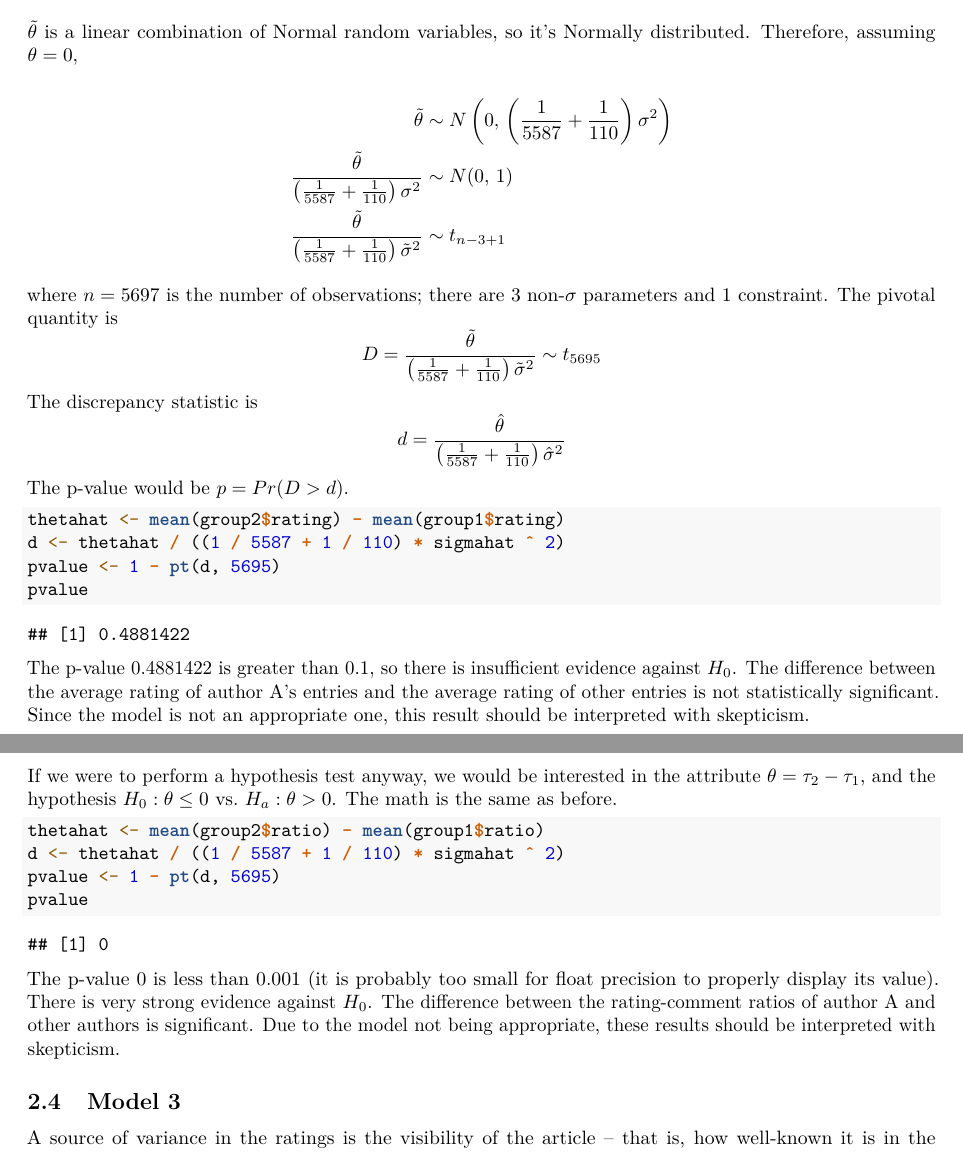
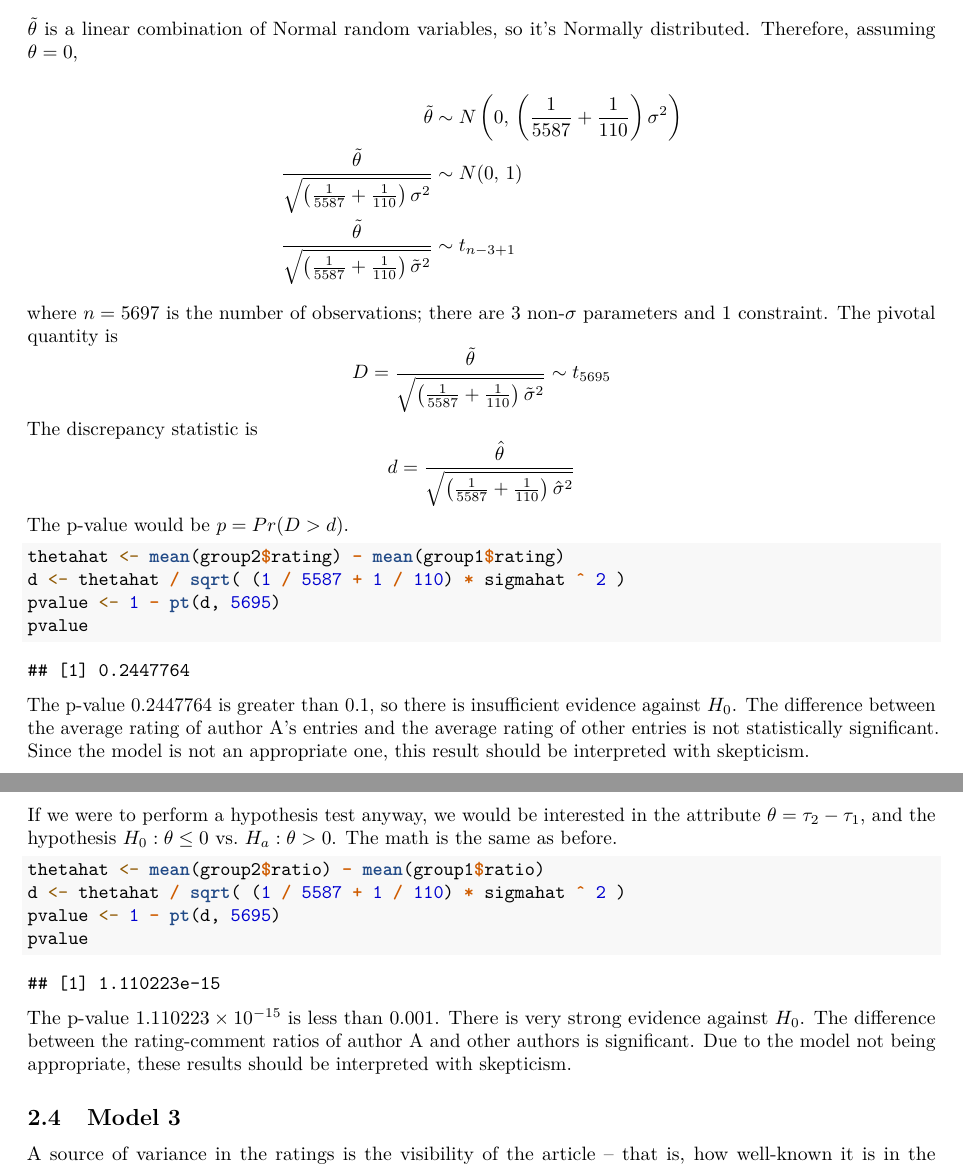
Before and after one commit to llqyuan/scpwiki-average-ratings-data-analysis, an R Markdown document (rdata/report-ratings-of-authors.Rmd): two parts of pages 6 and 8 of 13, joined at a grey line, cut so that both start at the same text. Rendered offline with R 4.5, knitr and Pandoc, then LaTeX, with nearby package versions.

Commit message:
Update report

````diff
--- a/rdata/report-ratings-of-authors.Rmd
+++ b/rdata/report-ratings-of-authors.Rmd
@@ -182,17 +183,17 @@ $\tilde{\theta}$ is a linear combination of Normal random variables, so it's Nor
 $$
 \begin{aligned}
 \tilde{\theta} & \sim N \left(0,\, \left( \frac{1}{5587} + \frac{1}{110} \right) \sigma^2 \right) \\
-\frac{\tilde{\theta}}{\left( \frac{1}{5587} + \frac{1}{110} \right) \sigma^2} & \sim N(0,\,1) \\
-\frac{\tilde{\theta}}{\left( \frac{1}{5587} + \frac{1}{110} \right) \tilde{\sigma}^2} &\sim t_{n-3+1}
+\frac{\tilde{\theta}}{\sqrt{\left( \frac{1}{5587} + \frac{1}{110} \right) \sigma^2}} & \sim N(0,\,1) \\
+\frac{\tilde{\theta}}{\sqrt{\left( \frac{1}{5587} + \frac{1}{110} \right) \tilde{\sigma}^2}} &\sim t_{n-3+1}
 \end{aligned}
 $$
 
-where $n=5697$ is the number of observations; there are 3 non-$\sigma$ parameters and 1 constraint. The pivotal quantity is $$D = \frac{\tilde{\theta}}{\left( \frac{1}{5587} + \frac{1}{110} \right) \tilde{\sigma}^2} \sim t_{5695}$$ The discrepancy statistic is $$d = \frac{\hat{\theta}}{\left( \frac{1}{5587} + \frac{1}{110} \right) \hat{\sigma}^2}$$ The p-value would be $p = Pr(D > d)$.
+where $n=5697$ is the number of observations; there are 3 non-$\sigma$ parameters and 1 constraint. The pivotal quantity is $$D = \frac{\tilde{\theta}}{\sqrt{\left( \frac{1}{5587} + \frac{1}{110} \right) \tilde{\sigma}^2}} \sim t_{5695}$$ The discrepancy statistic is $$d = \frac{\hat{\theta}}{\sqrt{\left( \frac{1}{5587} + \frac{1}{110} \right) \hat{\sigma}^2}}$$ The p-value would be $p = Pr(D > d)$.
 
 
 ```{r}
 thetahat <- mean(group2$rating) - mean(group1$rating)
-d <- thetahat / ((1 / 5587 + 1 / 110) * sigmahat ^ 2)
+d <- thetahat / sqrt( (1 / 5587 + 1 / 110) * sigmahat ^ 2 )
 pvalue <- 1 - pt(d, 5695)
 pvalue
 ```
@@ -221,12 +222,12 @@ If we were to perform a hypothesis test anyway, we would be interested in the at
 
 ```{r}
 thetahat <- mean(group2$ratio) - mean(group1$ratio)
-d <- thetahat / ((1 / 5587 + 1 / 110) * sigmahat ^ 2)
+d <- thetahat / sqrt( (1 / 5587 + 1 / 110) * sigmahat ^ 2 )
 pvalue <- 1 - pt(d, 5695)
 pvalue
 ```
 
-The p-value `r pvalue` is less than $0.001$ (it is probably too small for float precision to properly display its value). There is very strong evidence against $H_0$. The difference between the rating-comment ratios of author A and other authors is significant. Due to the model not being appropriate, these results should be interpreted with skepticism.
+The p-value `r pvalue` is less than $0.001$. There is very strong evidence against $H_0$. The difference between the rating-comment ratios of author A and other authors is significant. Due to the model not being appropriate, these results should be interpreted with skepticism.
 
 ## Model 3
 
````
Also changed, not shown: rdata/report-ratings-of-authors.Rmd (5 more changed lines), 1 other file.
